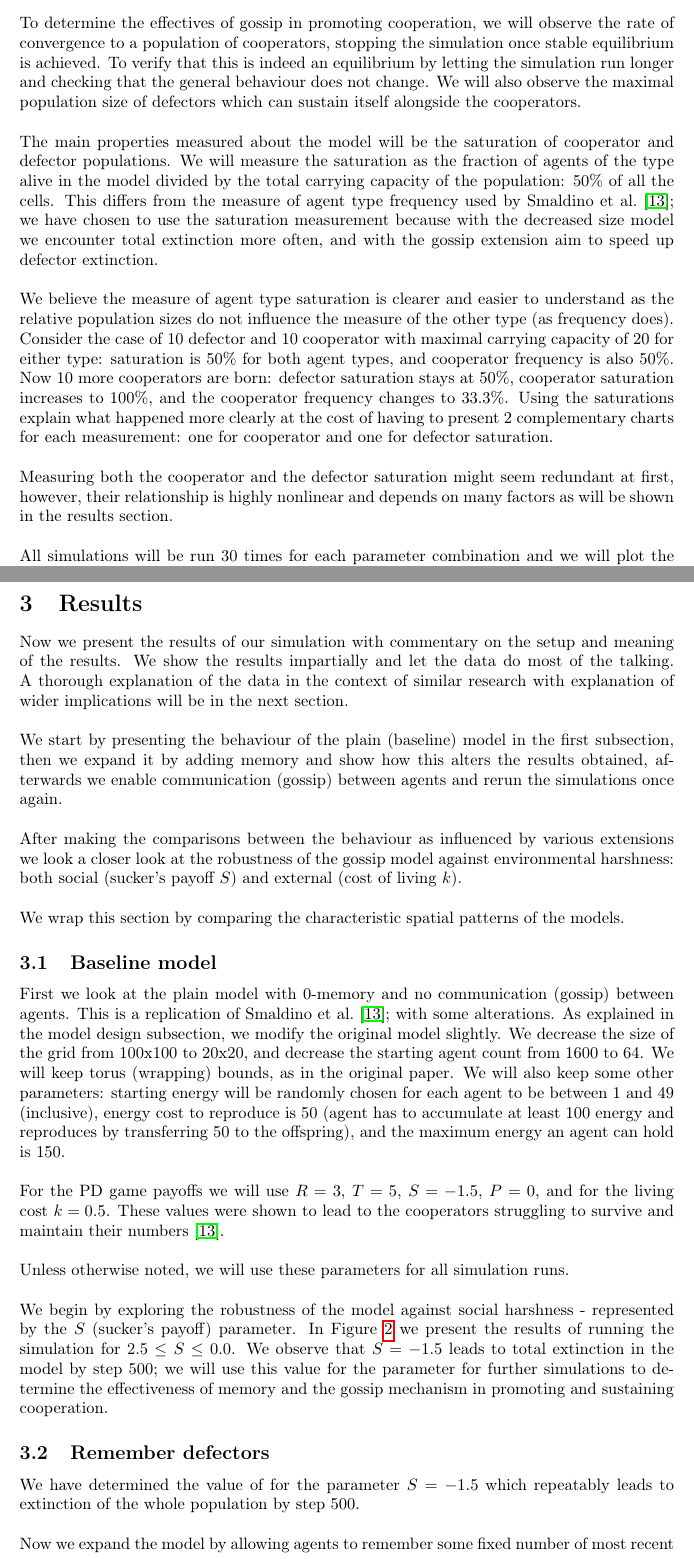
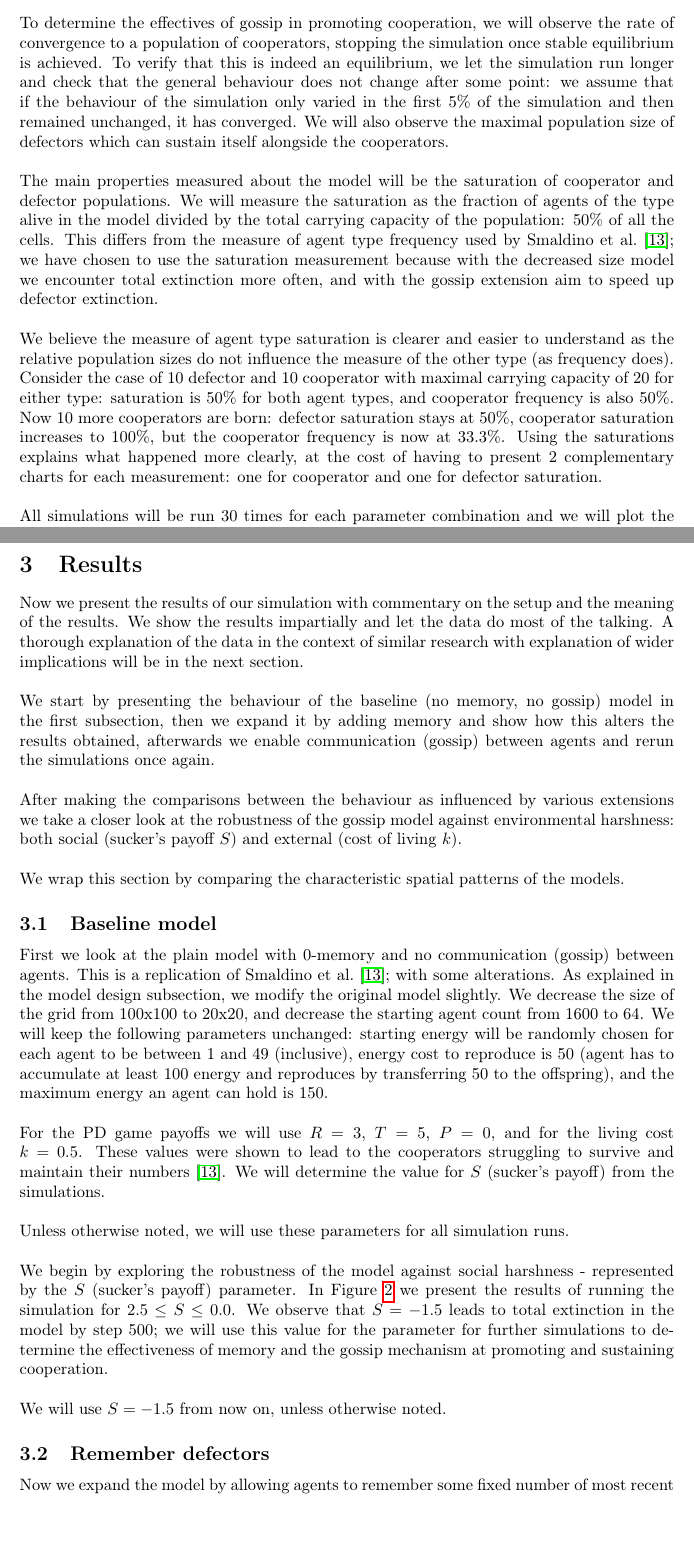
Before and after one commit to tinybeachthor/IPD, a LaTeX paper (docs/final-paper.tex): two parts of pages 6 and 7 of 17, joined at a grey line, cut so that both start at the same text, the shorter picture padded with empty space. Compiled offline with pdfLaTeX.

Commit message:
Update final-paper with own feedback

```diff
--- a/docs/final-paper.tex
+++ b/docs/final-paper.tex
@@ -253,7 +254,8 @@ The simulation will be implemented in Python using the Mesa\footnote{\url{https:
 \subsection{Simulation Evaluation}
 
 To determine the effectives of gossip in promoting cooperation, we will observe the rate of convergence to a population of cooperators, stopping the simulation once stable equilibrium is achieved.
-To verify that this is indeed an equilibrium by letting the simulation run longer and checking that the general behaviour does not change.
+To verify that this is indeed an equilibrium, we let the simulation run longer and check that the general behaviour does not change after some point:
+we assume that if the behaviour of the simulation only varied in the first 5\% of the  simulation and then remained unchanged, it has converged.
 We will also observe the maximal population size of defectors which can sustain itself alongside the cooperators.
 
 The main properties measured about the model will be the saturation of cooperator and defector populations.
@@ -269,12 +271,9 @@ Consider the case of 10 defector and 10 cooperator with maximal carrying capacit
 saturation is 50\% for both agent types, and cooperator frequency is also 50\%.
 Now 10 more cooperators are born:
 defector saturation stays at 50\%, cooperator saturation increases to 100\%,
-and the cooperator frequency changes to 33.3\%.
-Using the saturations explain what happened more clearly at the cost of having to present 2 complementary charts for each measurement:
+but the cooperator frequency is now at 33.3\%.
+Using the saturations explains what happened more clearly, at the cost of having to present 2 complementary charts for each measurement:
 one for cooperator and one for defector saturation.
-
-Measuring both the cooperator and the defector saturation might seem redundant at first, however, their relationship is highly nonlinear and depends on many factors
-as will be shown in the results section.
 
 All simulations will be run 30 times for each parameter combination and we will plot the standard deviations of the results.
 We will drop the 2 most extreme outliers, both positive and negative, from the plots; this allows us to show the actual behaviour of the model, devoid of unusual probabilistic anomalies.
@@ -289,16 +288,16 @@ This suggests a deeper link between our model and natural processes.
 
 \section{Results}
 Now we present the results of our simulation
-with commentary on the setup and meaning of the results.
+with commentary on the setup and the meaning of the results.
 We show the results impartially and let the data do most of the talking.
 A thorough explanation of the data in the context of similar research
 with explanation of wider implications will be in the next section.
 
-We start by presenting the behaviour of the plain (baseline) model in the first subsection,
+We start by presenting the behaviour of the baseline (no memory, no gossip) model in the first subsection,
 then we expand it by adding memory and show how this alters the results obtained,
 afterwards we enable communication (gossip) between agents and rerun the simulations once again.
 
-After making the comparisons between the behaviour as influenced by various extensions we look a closer look at the robustness of the gossip model against environmental harshness: both social (sucker's payoff $S$) and external (cost of living $k$).
+After making the comparisons between the behaviour as influenced by various extensions we take a closer look at the robustness of the gossip model against environmental harshness: both social (sucker's payoff $S$) and external (cost of living $k$).
 
 We wrap this section by comparing the characteristic spatial patterns of the models.
 
@@ -309,16 +308,16 @@ This is a replication of \citet{smaldino}; with some alterations.
 As explained in the model design subsection, we modify the original model slightly.
 We decrease the size of the grid from 100x100 to 20x20,
 and decrease the starting agent count from 1600 to 64.
-We will keep torus (wrapping) bounds, as in the original paper.
-We will also keep some other parameters:
+We will keep the following parameters unchanged:
 starting energy will be randomly chosen for each agent to be between 1 and 49 (inclusive),
 energy cost to reproduce is 50 (agent has to accumulate at least 100 energy and reproduces by transferring 50 to the offspring),
 and the maximum energy an agent can hold is 150.
 
-For the PD game payoffs we will use $R = 3$, $T = 5$, $S = -1.5$, $P = 0$,
+For the PD game payoffs we will use $R = 3$, $T = 5$, $P = 0$,
 and for the living cost $k = 0.5$.
 These values were shown to lead to the cooperators struggling to survive
 and maintain their numbers \citep{smaldino}.
+We will determine the value for $S$ (sucker's payoff) from the simulations.
 
 Unless otherwise noted, we will use these parameters for all simulation runs.
 
@@ -343,14 +342,12 @@ Unless otherwise noted, we will use these parameters for all simulation runs.
 We begin by exploring the robustness of the model against social harshness - represented by the $S$ (sucker's payoff) parameter.
 In Figure \ref{fig:agent_sat/S-memory0gossip0} we present the results of running the simulation for $2.5 \leq S \leq 0.0$.
 We observe that $S = -1.5$ leads to total extinction in the model by step 500;
-we will use this value for the parameter for further simulations to determine the effectiveness of memory and the gossip mechanism in promoting and sustaining cooperation.
+we will use this value for the parameter for further simulations to determine the effectiveness of memory and the gossip mechanism at promoting and sustaining cooperation.
+
+We will use $S = -1.5$ from now on, unless otherwise noted.
 
 
 \subsection{Remember defectors}
-We have determined the value of for the parameter $S = -1.5$ which repeatably leads to extinction of the whole population by step 500.
-
-Now we expand the model by allowing agents to remember some fixed number of most recent defectors encountered. We will examine how varying the number of defectors which can be remembered (memory size) influences the cooperator and defector saturations.
-
 \begin{figure}[!ht]
   \centering
   \makebox[\textwidth]{
@@ -369,6 +366,8 @@ Now we expand the model by allowing agents to remember some fixed number of most
   \label{fig:agent_sat/memory_size}
 \end{figure}
 
+Now we expand the model by allowing agents to remember some fixed number of most recent defectors encountered. We will examine how varying the number of defectors which can be remembered (memory size) influences the cooperator and defector saturations.
+
 The effect of various memory sizes on the agent type saturations are shown in Figure \ref{fig:agent_sat/memory_size}.
 Allowing agents to remember defector increases convergence speed to saturated population.
 Cooperators benefit from this more as they saturate faster.
```
Also changed, not shown: docs/final-paper.tex (50 more changed lines).
